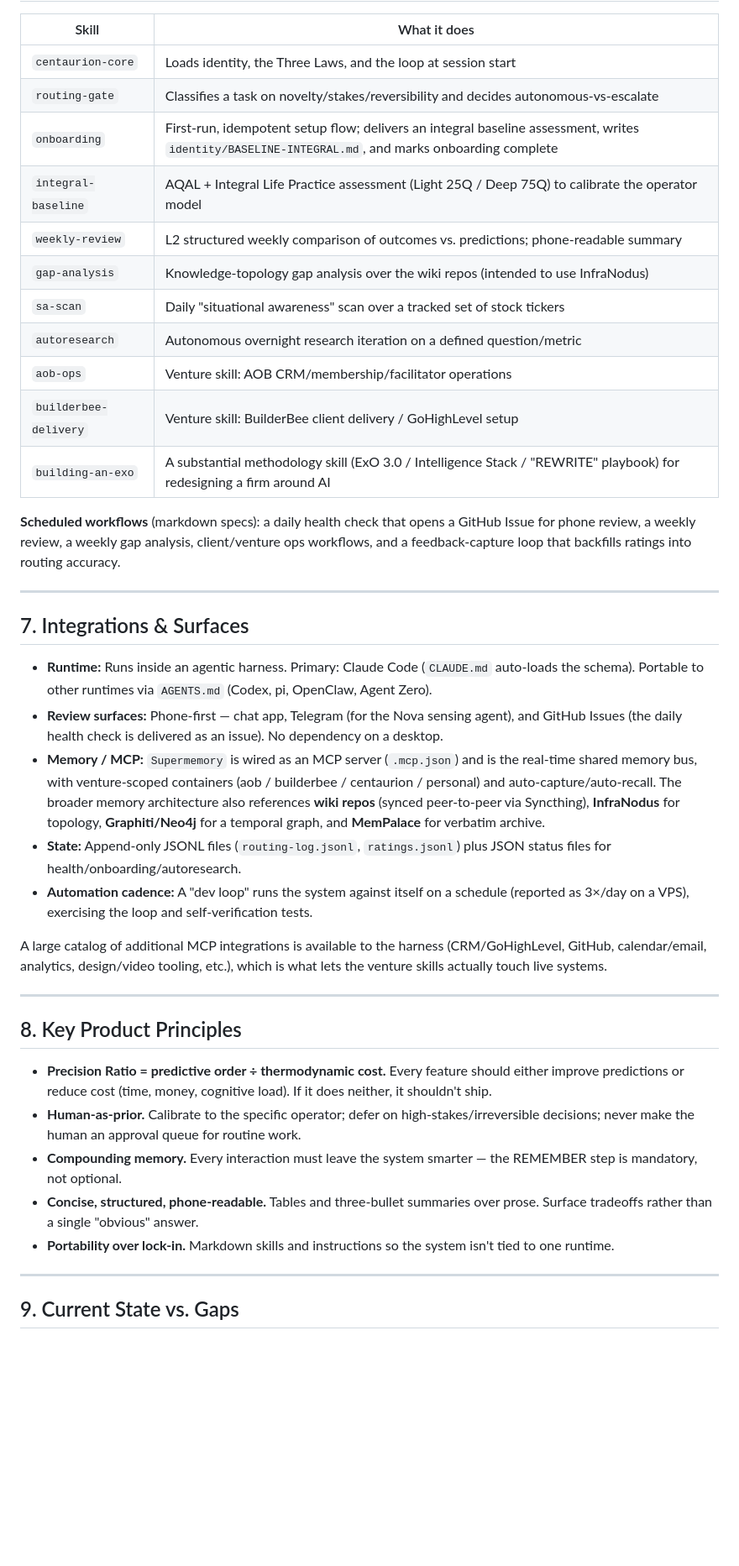
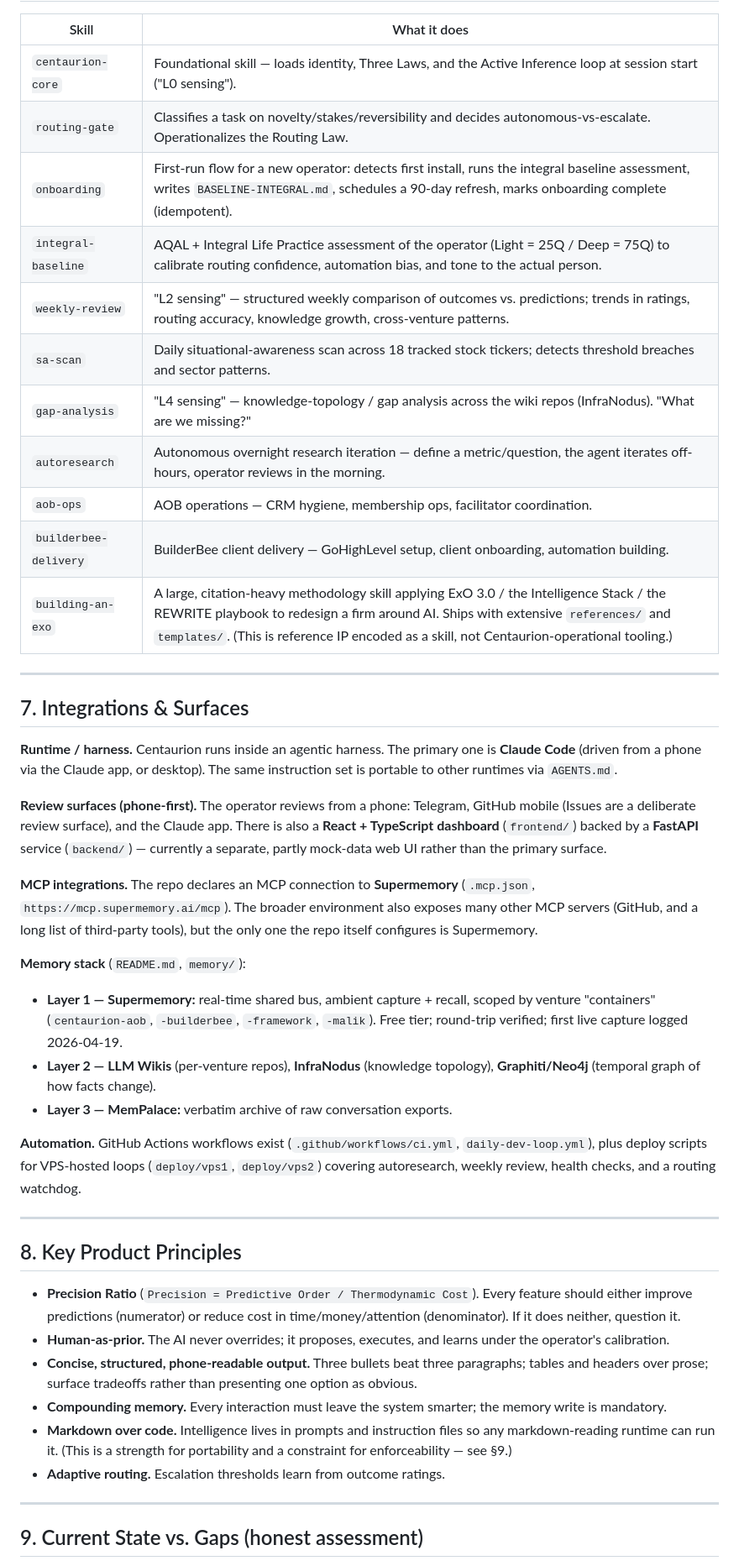
Before and after one commit to MalikJPalamar/Centaurion, a Markdown page: docs/centaurion-product-description.md, the part around one of its changes. Shown at 84% size. Rendered like a GitHub page; blank space fills up the shorter version.

```diff
--- a/docs/centaurion-product-description.md
+++ b/docs/centaurion-product-description.md
@@ -82,43 +97,47 @@ There is also an **existing web surface** (`frontend/` React + TypeScript, `back
 
 | Skill | What it does |
-|-------|--------------|
-| `centaurion-core` | Loads identity, the Three Laws, and the loop at session start |
-| `routing-gate` | Classifies a task on novelty/stakes/reversibility and decides autonomous-vs-escalate |
-| `onboarding` | First-run, idempotent setup flow; delivers an integral baseline assessment, writes `identity/BASELINE-INTEGRAL.md`, and marks onboarding complete |
-| `integral-baseline` | AQAL + Integral Life Practice assessment (Light 25Q / Deep 75Q) to calibrate the operator model |
-| `weekly-review` | L2 structured weekly comparison of outcomes vs. predictions; phone-readable summary |
-| `gap-analysis` | Knowledge-topology gap analysis over the wiki repos (intended to use InfraNodus) |
-| `sa-scan` | Daily "situational awareness" scan over a tracked set of stock tickers |
-| `autoresearch` | Autonomous overnight research iteration on a defined question/metric |
-| `aob-ops` | Venture skill: AOB CRM/membership/facilitator operations |
-| `builderbee-delivery` | Venture skill: BuilderBee client delivery / GoHighLevel setup |
-| `building-an-exo` | A substantial methodology skill (ExO 3.0 / Intelligence Stack / "REWRITE" playbook) for redesigning a firm around AI |
-
-**Scheduled workflows** (markdown specs): a daily health check that opens a GitHub Issue for phone review, a weekly review, a weekly gap analysis, client/venture ops workflows, and a feedback-capture loop that backfills ratings into routing accuracy.
+|---|---|
+| `centaurion-core` | Foundational skill — loads identity, Three Laws, and the Active Inference loop at session start ("L0 sensing"). |
+| `routing-gate` | Classifies a task on novelty/stakes/reversibility and decides autonomous-vs-escalate. Operationalizes the Routing Law. |
+| `onboarding` | First-run flow for a new operator: detects first install, runs the integral baseline assessment, writes `BASELINE-INTEGRAL.md`, schedules a 90-day refresh, marks onboarding complete (idempotent). |
+| `integral-baseline` | AQAL + Integral Life Practice assessment of the operator (Light = 25Q / Deep = 75Q) to calibrate routing confidence, automation bias, and tone to the actual person. |
+| `weekly-review` | "L2 sensing" — structured weekly comparison of outcomes vs. predictions; trends in ratings, routing accuracy, knowledge growth, cross-venture patterns. |
+| `sa-scan` | Daily situational-awareness scan across 18 tracked stock tickers; detects threshold breaches and sector patterns. |
+| `gap-analysis` | "L4 sensing" — knowledge-topology / gap analysis across the wiki repos (InfraNodus). "What are we missing?" |
+| `autoresearch` | Autonomous overnight research iteration — define a metric/question, the agent iterates off-hours, operator reviews in the morning. |
+| `aob-ops` | AOB operations — CRM hygiene, membership ops, facilitator coordination. |
+| `builderbee-delivery` | BuilderBee client delivery — GoHighLevel setup, client onboarding, automation building. |
+| `building-an-exo` | A large, citation-heavy methodology skill applying ExO 3.0 / the Intelligence Stack / the REWRITE playbook to redesign a firm around AI. Ships with extensive `references/` and `templates/`. (This is reference IP encoded as a skill, not Centaurion-operational tooling.) |
 
 ---
 
 ## 7. Integrations & Surfaces
 
-- **Runtime:** Runs inside an agentic harness. Primary: Claude Code (`CLAUDE.md` auto-loads the schema). Portable to other runtimes via `AGENTS.md` (Codex, pi, OpenClaw, Agent Zero).
-- **Review surfaces:** Phone-first — chat app, Telegram (for the Nova sensing agent), and GitHub Issues (the daily health check is delivered as an issue). No dependency on a desktop.
-- **Memory / MCP:** `Supermemory` is wired as an MCP server (`.mcp.json`) and is the real-time shared memory bus, with venture-scoped containers (aob / builderbee / centaurion / personal) and auto-capture/auto-recall. The broader memory architecture also references **wiki repos** (synced peer-to-peer via Syncthing), **InfraNodus** for topology, **Graphiti/Neo4j** for a temporal graph, and **MemPalace** for verbatim archive.
-- **State:** Append-only JSONL files (`routing-log.jsonl`, `ratings.jsonl`) plus JSON status files for health/onboarding/autoresearch.
-- **Automation cadence:** A "dev loop" runs the system against itself on a schedule (reported as 3×/day on a VPS), exercising the loop and self-verification tests.
+**Runtime / harness.** Centaurion runs inside an agentic harness. The primary one is **Claude Code** (driven from a phone via the Claude app, or desktop). The same instruction set is portable to other runtimes via `AGENTS.md`.
 
-A large catalog of additional MCP integrations is available to the harness (CRM/GoHighLevel, GitHub, calendar/email, analytics, design/video tooling, etc.), which is what lets the venture skills actually touch live systems.
+**Review surfaces (phone-first).** The operator reviews from a phone: Telegram, GitHub mobile (Issues are a deliberate review surface), and the Claude app. There is also a **React + TypeScript dashboard** (`frontend/`) backed by a **FastAPI** service (`backend/`) — currently a separate, partly mock-data web UI rather than the primary surface.
+
+**MCP integrations.** The repo declares an MCP connection to **Supermemory** (`.mcp.json`, `https://mcp.supermemory.ai/mcp`). The broader environment also exposes many other MCP servers (GitHub, and a long list of third-party tools), but the only one the repo itself configures is Supermemory.
+
+**Memory stack** (`README.md`, `memory/`):
+- **Layer 1 — Supermemory:** real-time shared bus, ambient capture + recall, scoped by venture "containers" (`centaurion-aob`, `-builderbee`, `-framework`, `-malik`). Free tier; round-trip verified; first live capture logged 2026-04-19.
+- **Layer 2 — LLM Wikis** (per-venture repos), **InfraNodus** (knowledge topology), **Graphiti/Neo4j** (temporal graph of how facts change).
+- **Layer 3 — MemPalace:** verbatim archive of raw conversation exports.
+
+**Automation.** GitHub Actions workflows exist (`.github/workflows/ci.yml`, `daily-dev-loop.yml`), plus deploy scripts for VPS-hosted loops (`deploy/vps1`, `deploy/vps2`) covering autoresearch, weekly review, health checks, and a routing watchdog.
 
 ---
 
 ## 8. Key Product Principles
 
-- **Precision Ratio = predictive order ÷ thermodynamic cost.** Every feature should either improve predictions or reduce cost (time, money, cognitive load). If it does neither, it shouldn't ship.
-- **Human-as-prior.** Calibrate to the specific operator; defer on high-stakes/irreversible decisions; never make the human an approval queue for routine work.
-- **Compounding memory.** Every interaction must leave the system smarter — the REMEMBER step is mandatory, not optional.
-- **Concise, structured, phone-readable.** Tables and three-bullet summaries over prose. Surface tradeoffs rather than a single "obvious" answer.
-- **Portability over lock-in.** Markdown skills and instructions so the system isn't tied to one runtime.
+- **Precision Ratio** (`Precision = Predictive Order / Thermodynamic Cost`). Every feature should either improve predictions (numerator) or reduce cost in time/money/attention (denominator). If it does neither, question it.
+- **Human-as-prior.** The AI never overrides; it proposes, executes, and learns under the operator's calibration.
+- **Concise, structured, phone-readable output.** Three bullets beat three paragraphs; tables and headers over prose; surface tradeoffs rather than presenting one option as obvious.
+- **Compounding memory.** Every interaction must leave the system smarter; the memory write is mandatory.
+- **Markdown over code.** Intelligence lives in prompts and instruction files so any markdown-reading runtime can run it. (This is a strength for portability and a constraint for enforceability — see §9.)
+- **Adaptive routing.** Escalation thresholds learn from outcome ratings.
 
 ---
 
-## 9. Current State vs. Gaps
+## 9. Current State vs. Gaps (honest assessment)
 
```
Also changed, not shown: other parts of docs/centaurion-product-description.md (+92 -71 lines).
